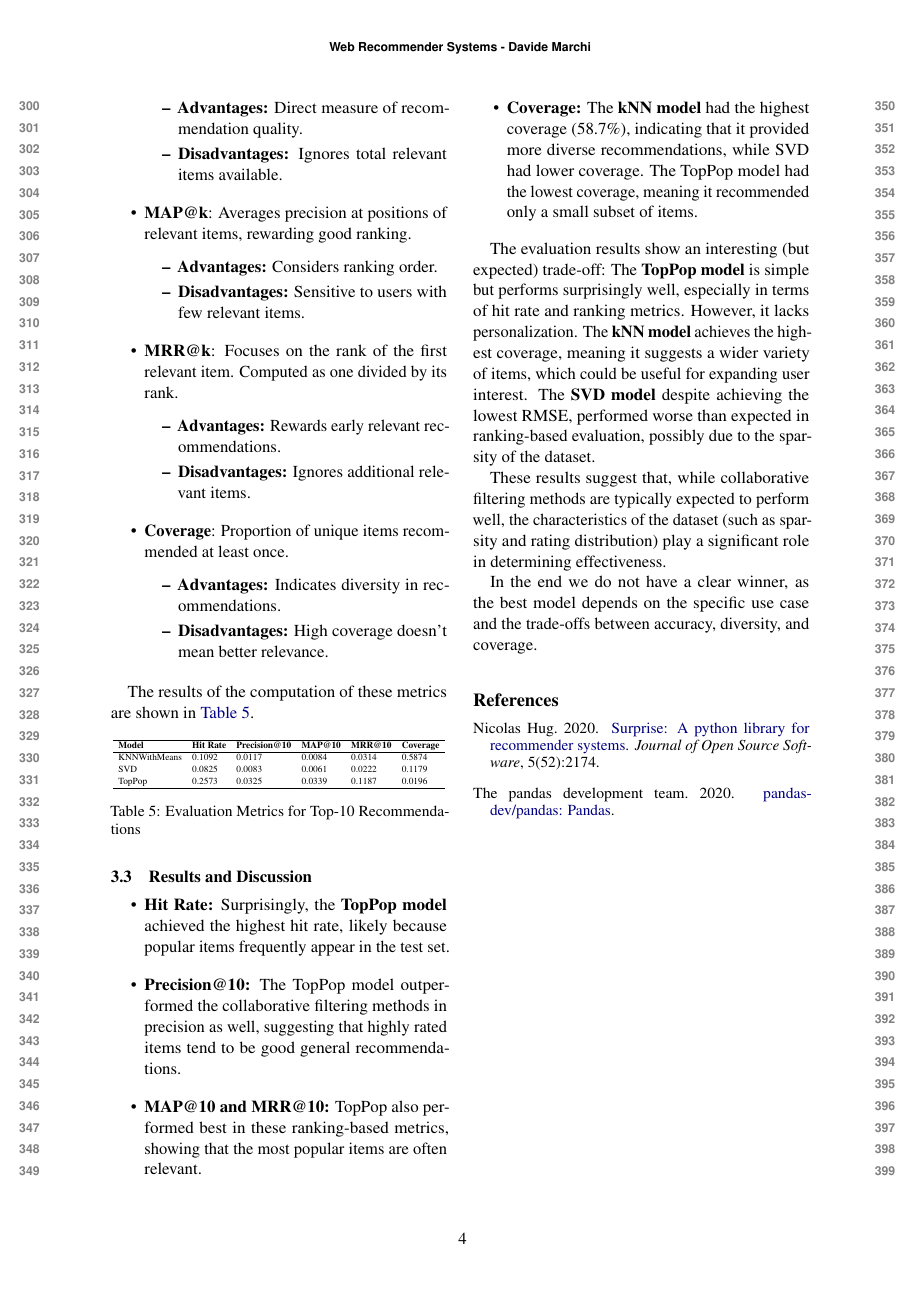
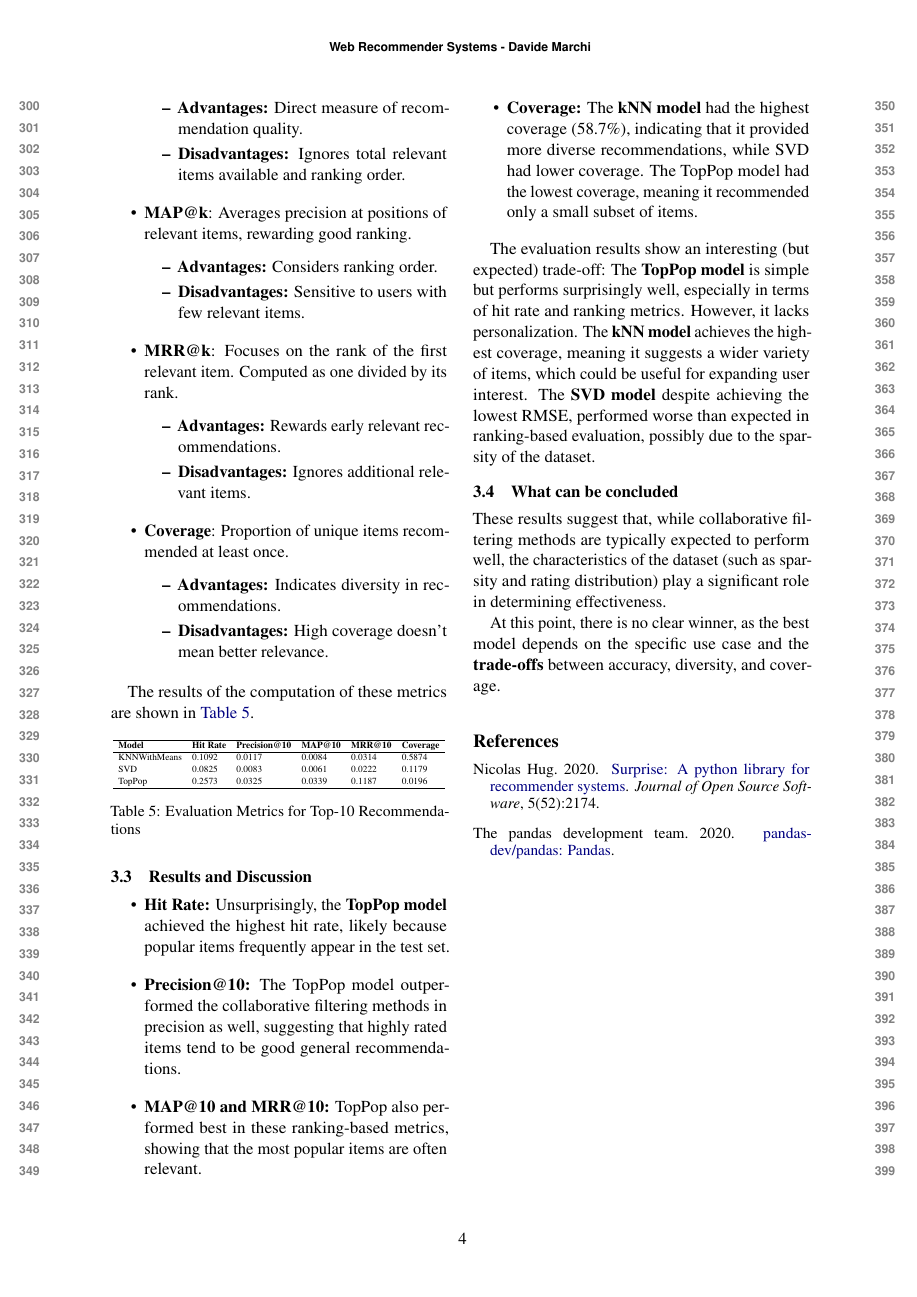
Before and after one commit to davide-marchi/Web-Raccomender-Systems, a LaTeX paper (Project/Report/WRS_report_Davide_Marchi.tex): page 4 of 4. Compiled offline with pdfLaTeX.

Commit message:
Fixed week 8

```diff
--- a/Project/Report/WRS_report_Davide_Marchi.tex
+++ b/Project/Report/WRS_report_Davide_Marchi.tex
@@ -274,7 +276,7 @@ To assess the quality of the generated recommendations, the models were evaluate
     \item \textbf{Precision@k}: Proportion of recommended items in the top-k list that are relevant.
     \begin{itemize}
         \item \textbf{Advantages:} Direct measure of recommendation quality.
-        \item \textbf{Disadvantages:} Ignores total relevant items available.
+        \item \textbf{Disadvantages:} Ignores total relevant items available and ranking order.
     \end{itemize}
 
     \item \textbf{MAP@k}: Averages precision at positions of relevant items, rewarding good ranking.
@@ -318,7 +320,7 @@ The results of the computation of these metrics are shown in \autoref{tab:evalua
 \subsection{Results and Discussion}
 
 \begin{itemize}
-    \item \textbf{Hit Rate:} Surprisingly, the \textbf{TopPop model} achieved the highest hit rate, likely because popular items frequently appear in the test set.
+    \item \textbf{Hit Rate:} Unsurprisingly, the \textbf{TopPop model} achieved the highest hit rate, likely because popular items frequently appear in the test set.
     \item \textbf{Precision@10:} The TopPop model outperformed the collaborative filtering methods in precision as well, suggesting that highly rated items tend to be good general recommendations.
     \item \textbf{MAP@10 and MRR@10:} TopPop also performed best in these ranking-based metrics, showing that the most popular items are often relevant.
     \item \textbf{Coverage:} The \textbf{kNN model} had the highest coverage (58.7\%), indicating that it provided more diverse recommendations, while SVD had lower coverage. The TopPop model had the lowest coverage, meaning it recommended only a small subset of items.
@@ -329,9 +331,11 @@ The \textbf{TopPop model} is simple but performs surprisingly well, especially i
 The \textbf{kNN model} achieves the highest coverage, meaning it suggests a wider variety of items, which could be useful for expanding user interest.
 The \textbf{SVD model} despite achieving the lowest RMSE, performed worse than expected in ranking-based evaluation, possibly due to the sparsity of the dataset.
 
+\subsection{What can be concluded}
+
 These results suggest that, while collaborative filtering methods are typically expected to perform well, the characteristics of the dataset (such as sparsity and rating distribution) play a significant role in determining effectiveness.
 
-In the end we do not have a clear winner, as the best model depends on the specific use case and the trade-offs between accuracy, diversity, and coverage.
+At this point, there is no clear winner, as the best model depends on the specific use case and the \textbf{trade-offs} between accuracy, diversity, and coverage.
 
 \bibliographystyle{acl_natbib}
 \bibliography{acl2021}
```
Also changed, not shown: Project/Report/WRS_report_Davide_Marchi.pdf, Project/Report/WRS_report_Davide_Marchi.tex (4 more changed lines), 3 other files.
